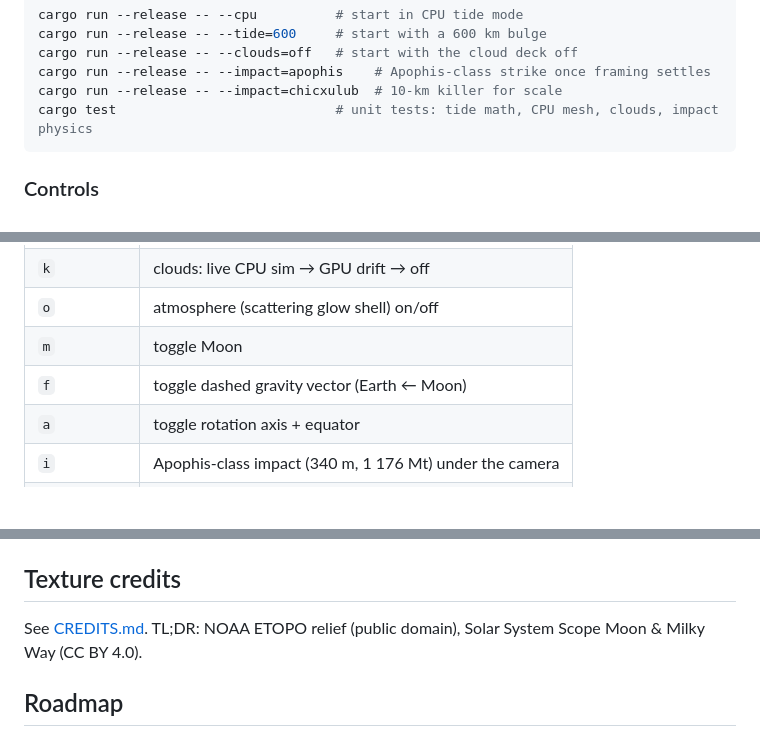
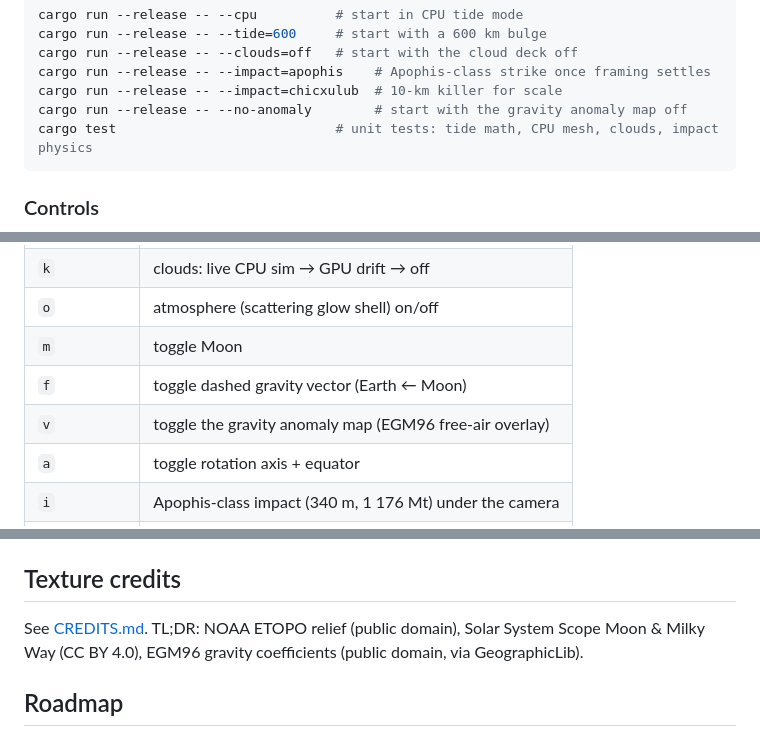
Before and after one commit to Lyky35/GlobeSim, a Markdown page: README.md, 3 parts joined by grey strips. Drawn GitHub-style; blank space fills up the shorter version.

````diff
--- a/README.md
+++ b/README.md
@@ -31,6 +31,7 @@ cargo run --release -- --tide=600     # start with a 600 km bulge
 cargo run --release -- --clouds=off   # start with the cloud deck off
 cargo run --release -- --impact=apophis    # Apophis-class strike once framing settles
 cargo run --release -- --impact=chicxulub  # 10-km killer for scale
+cargo run --release -- --no-anomaly        # start with the gravity anomaly map off
 cargo test                            # unit tests: tide math, CPU mesh, clouds, impact physics
 ```
 
@@ -47,6 +48,7 @@ cargo test                            # unit tests: tide math, CPU mesh, clouds,
 | `o` | atmosphere (scattering glow shell) on/off |
 | `m` | toggle Moon |
 | `f` | toggle dashed gravity vector (Earth ← Moon) |
+| `v` | toggle the gravity anomaly map (EGM96 free-air overlay) |
 | `a` | toggle rotation axis + equator |
 | `i` | Apophis-class impact (340 m, 1 176 Mt) under the camera |
 | `u` | Chicxulub-class impact (10 km, ~75 Gt) under the camera |
@@ -158,7 +184,8 @@ redirects to `web/`).
 ## Texture credits
 
 See [CREDITS.md](CREDITS.md). TL;DR: NOAA ETOPO relief (public domain),
-Solar System Scope Moon & Milky Way (CC BY 4.0).
+Solar System Scope Moon & Milky Way (CC BY 4.0), EGM96 gravity coefficients
+(public domain, via GeographicLib).
 
 ## Roadmap
 
````
Also changed, not shown: other parts of README.md (+24 -0 lines), CREDITS.md (+1 -0 lines), assets/textures/gravity_anomaly.jpg (added), docs/screenshot.png, 2 other files.
